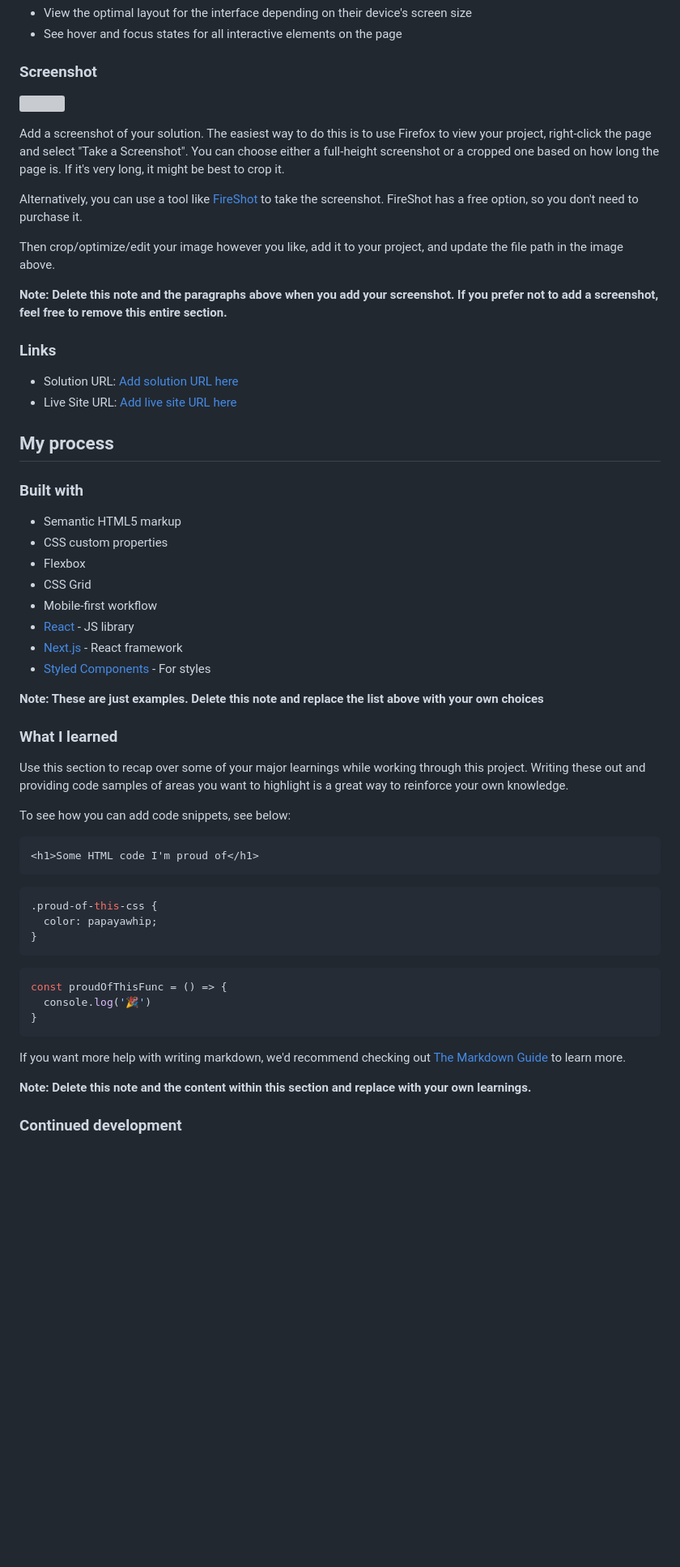
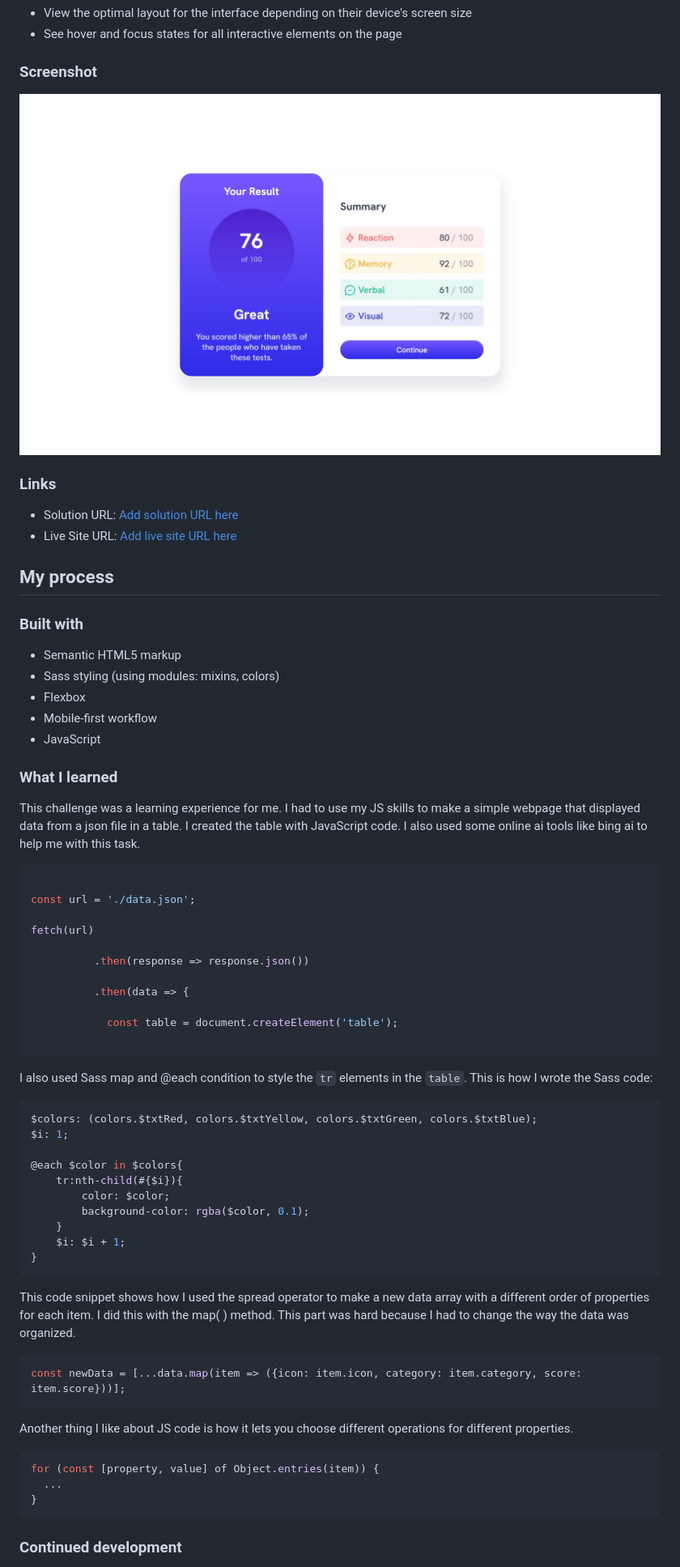
Before and after one commit to dreamCod3r/results-summary-component-main, a Markdown page: README-template.md, the part around the change printed below. Shown: that part at 81% size. GitHub-like rendering; pictures changed too: Screenshot .jpg (added); blank space fills up the shorter version; grey boxes are pictures that could not be loaded.

````diff
--- a/README-template.md
+++ b/README-template.md
@@ -29,15 +28,9 @@ Users should be able to:
 
 ### Screenshot
 
-![](./screenshot.jpg)
+![](./Screenshot%20.jpg)
 
-Add a screenshot of your solution. The easiest way to do this is to use Firefox to view your project, right-click the page and select "Take a Screenshot". You can choose either a full-height screenshot or a cropped one based on how long the page is. If it's very long, it might be best to crop it.
 
-Alternatively, you can use a tool like [FireShot](https://getfireshot.com/) to take the screenshot. FireShot has a free option, so you don't need to purchase it.
-
-Then crop/optimize/edit your image however you like, add it to your project, and update the file path in the image above.
-
-**Note: Delete this note and the paragraphs above when you add your screenshot. If you prefer not to add a screenshot, feel free to remove this entire section.**
 
 ### Links
 
@@ -49,39 +42,52 @@ Then crop/optimize/edit your image however you like, add it to your project, and
 ### Built with
 
 - Semantic HTML5 markup
-- CSS custom properties
+- Sass styling (using modules: mixins, colors)
 - Flexbox
-- CSS Grid
 - Mobile-first workflow
-- [React](https://reactjs.org/) - JS library
-- [Next.js](https://nextjs.org/) - React framework
-- [Styled Components](https://styled-components.com/) - For styles
+- JavaScript
 
-**Note: These are just examples. Delete this note and replace the list above with your own choices**
 
 ### What I learned
 
-Use this section to recap over some of your major learnings while working through this project. Writing these out and providing code samples of areas you want to highlight is a great way to reinforce your own knowledge.
+This challenge was a learning experience for me. I had to use my JS skills to make a simple webpage that displayed data from a json file in a table. I created the table with JavaScript code. I also used some online ai tools like bing ai to help me with this task.
 
-To see how you can add code snippets, see below:
+```js
 
-```html
-<h1>Some HTML code I'm proud of</h1>
+const url = './data.json';
+
+fetch(url)
+
+          .then(response => response.json())
+
+          .then(data => {
+
+            const table = document.createElement('table');
+
 ```
-```css
-.proud-of-this-css {
-  color: papayawhip;
+I also used Sass map and @each condition to style the ```tr``` elements in the ```table```. This is how I wrote the Sass code:
+```scss
+$colors: (colors.$txtRed, colors.$txtYellow, colors.$txtGreen, colors.$txtBlue);
+$i: 1;
+
+@each $color in $colors{
+    tr:nth-child(#{$i}){
+        color: $color;
+        background-color: rgba($color, 0.1);
+    }
+    $i: $i + 1;
 }
 ```
+This code snippet shows how I used the spread operator to make a new data array with a different order of properties for each item. I did this with the map( ) method. This part was hard because I had to change the way the data was organized.
 ```js
-const proudOfThisFunc = () => {
-  console.log('🎉')
+const newData = [...data.map(item => ({icon: item.icon, category: item.category, score: item.score}))];
+```
+Another thing I like about JS code is how it lets you choose different operations for different properties.
+```js
+for (const [property, value] of Object.entries(item)) {
+  ...
 }
 ```
 
-If you want more help with writing markdown, we'd recommend checking out [The Markdown Guide](https://www.markdownguide.org/) to learn more.
-
-**Note: Delete this note and the content within this section and replace with your own learnings.**
-
 ### Continued development
 
````
Also changed, not shown: other parts of README-template.md (+3 -11 lines), 8 other files.
